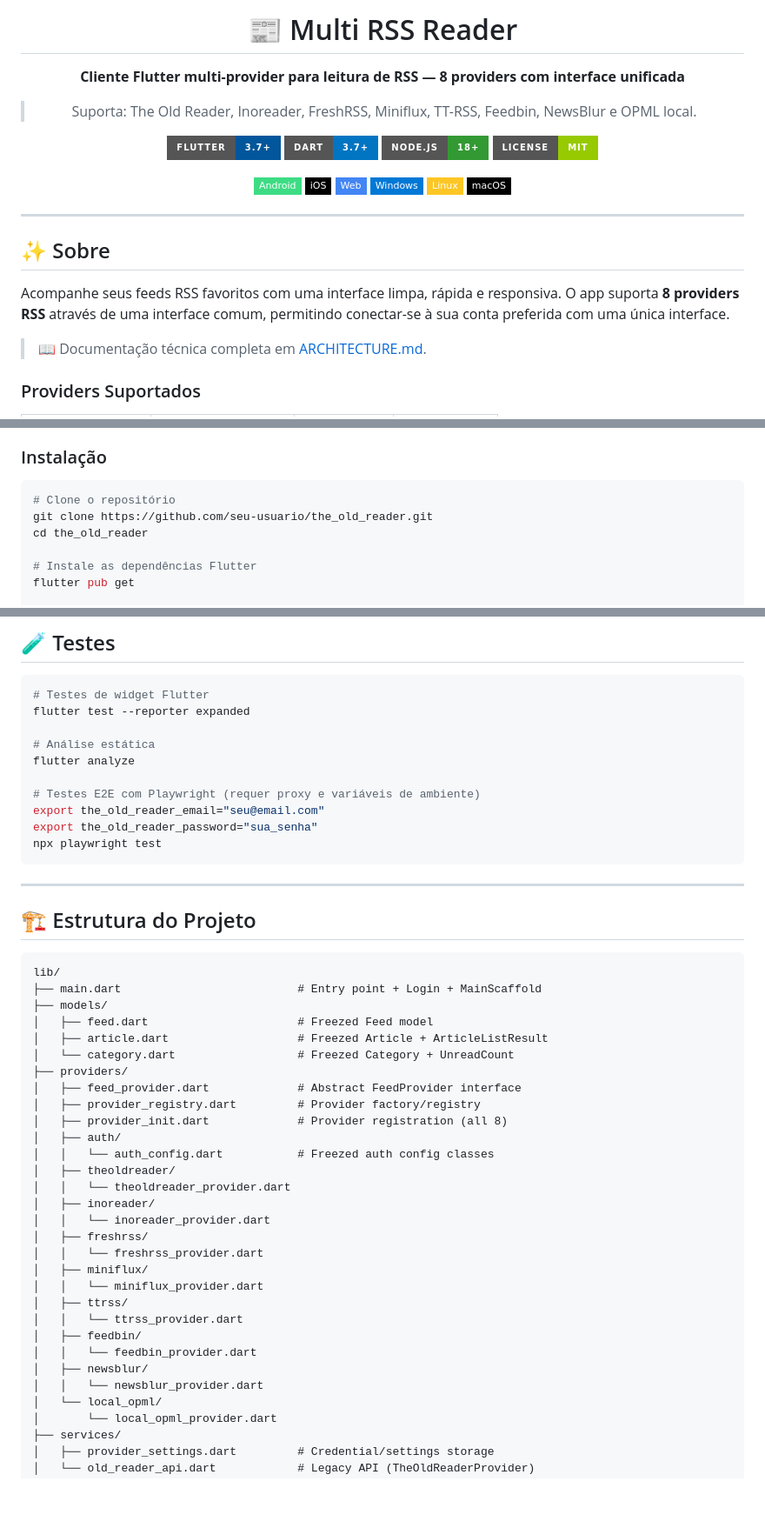
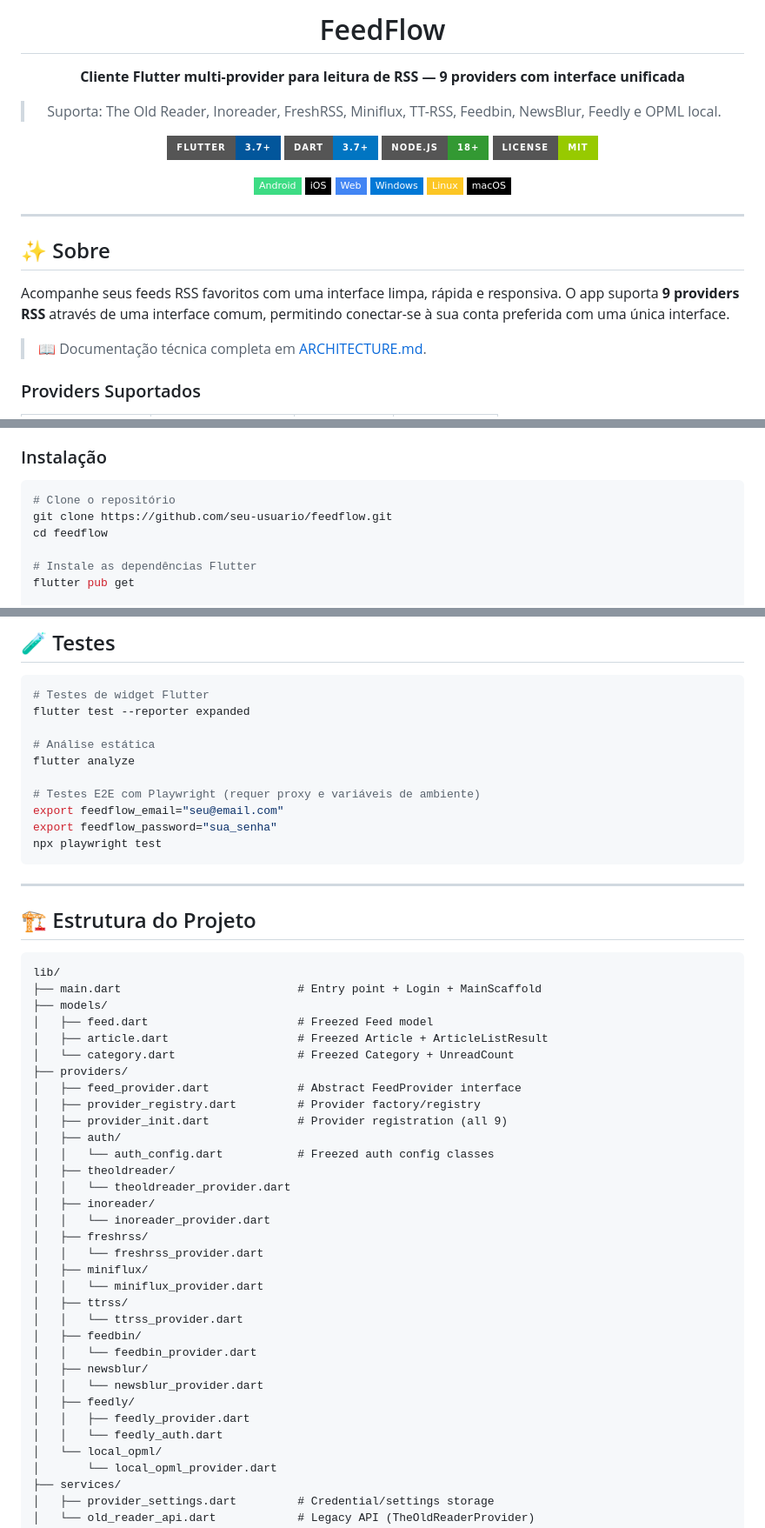
Before and after one commit to igorrhamon/the_old_reader, a Markdown page: README.md, 3 parts joined by grey strips. Shown at 87% size. Rendered like a GitHub page; badges without logos; blank space fills up the shorter version.

Commit message:
docs: atualizar README com FeedFlow, Feedly e novas dependências

````diff
--- a/README.md
+++ b/README.md
@@ -1,10 +1,10 @@
 <div align="center">
 
-# 📰 Multi RSS Reader
+# FeedFlow
 
-**Cliente Flutter multi-provider para leitura de RSS — 8 providers com interface unificada**
+**Cliente Flutter multi-provider para leitura de RSS — 9 providers com interface unificada**
 
-> Suporta: The Old Reader, Inoreader, FreshRSS, Miniflux, TT-RSS, Feedbin, NewsBlur e OPML local.
+> Suporta: The Old Reader, Inoreader, FreshRSS, Miniflux, TT-RSS, Feedbin, NewsBlur, Feedly e OPML local.
 
 [![Flutter](https://img.shields.io/badge/Flutter-3.7+-02569B?style=for-the-badge&logo=flutter&logoColor=white)](https://flutter.dev)
 [![Dart](https://img.shields.io/badge/Dart-3.7+-0175C2?style=for-the-badge&logo=dart&logoColor=white)](https://dart.dev)
@@ -24,7 +24,7 @@
 
 ## ✨ Sobre
 
-Acompanhe seus feeds RSS favoritos com uma interface limpa, rápida e responsiva. O app suporta **8 providers RSS** através de uma interface comum, permitindo conectar-se à sua conta preferida com uma única interface.
+Acompanhe seus feeds RSS favoritos com uma interface limpa, rápida e responsiva. O app suporta **9 providers RSS** através de uma interface comum, permitindo conectar-se à sua conta preferida com uma única interface.
 
 > 📖 Documentação técnica completa em [ARCHITECTURE.md](ARCHITECTURE.md).
 
@@ -68,8 +69,8 @@ Acompanhe seus feeds RSS favoritos com uma interface limpa, rápida e responsiva
 
 ```bash
 # Clone o repositório
-git clone https://github.com/seu-usuario/the_old_reader.git
-cd the_old_reader
+git clone https://github.com/seu-usuario/feedflow.git
+cd feedflow
 
 # Instale as dependências Flutter
 flutter pub get
@@ -123,8 +124,8 @@ flutter test --reporter expanded
 flutter analyze
 
 # Testes E2E com Playwright (requer proxy e variáveis de ambiente)
-export the_old_reader_email="seu@email.com"
-export the_old_reader_password="sua_senha"
+export feedflow_email="seu@email.com"
+export feedflow_password="sua_senha"
 npx playwright test
 ```
 
@@ -142,7 +143,7 @@ lib/
 ├── providers/
 │   ├── feed_provider.dart             # Abstract FeedProvider interface
 │   ├── provider_registry.dart         # Provider factory/registry
-│   ├── provider_init.dart             # Provider registration (all 8)
+│   ├── provider_init.dart             # Provider registration (all 9)
 │   ├── auth/
 │   │   └── auth_config.dart           # Freezed auth config classes
 │   ├── theoldreader/
@@ -159,6 +160,9 @@ lib/
 │   │   └── feedbin_provider.dart
 │   ├── newsblur/
 │   │   └── newsblur_provider.dart
+│   ├── feedly/
+│   │   ├── feedly_provider.dart
+│   │   └── feedly_auth.dart
 │   └── local_opml/
 │       └── local_opml_provider.dart
 ├── services/
````
Also changed, not shown: other parts of README.md (+5 -0 lines).
